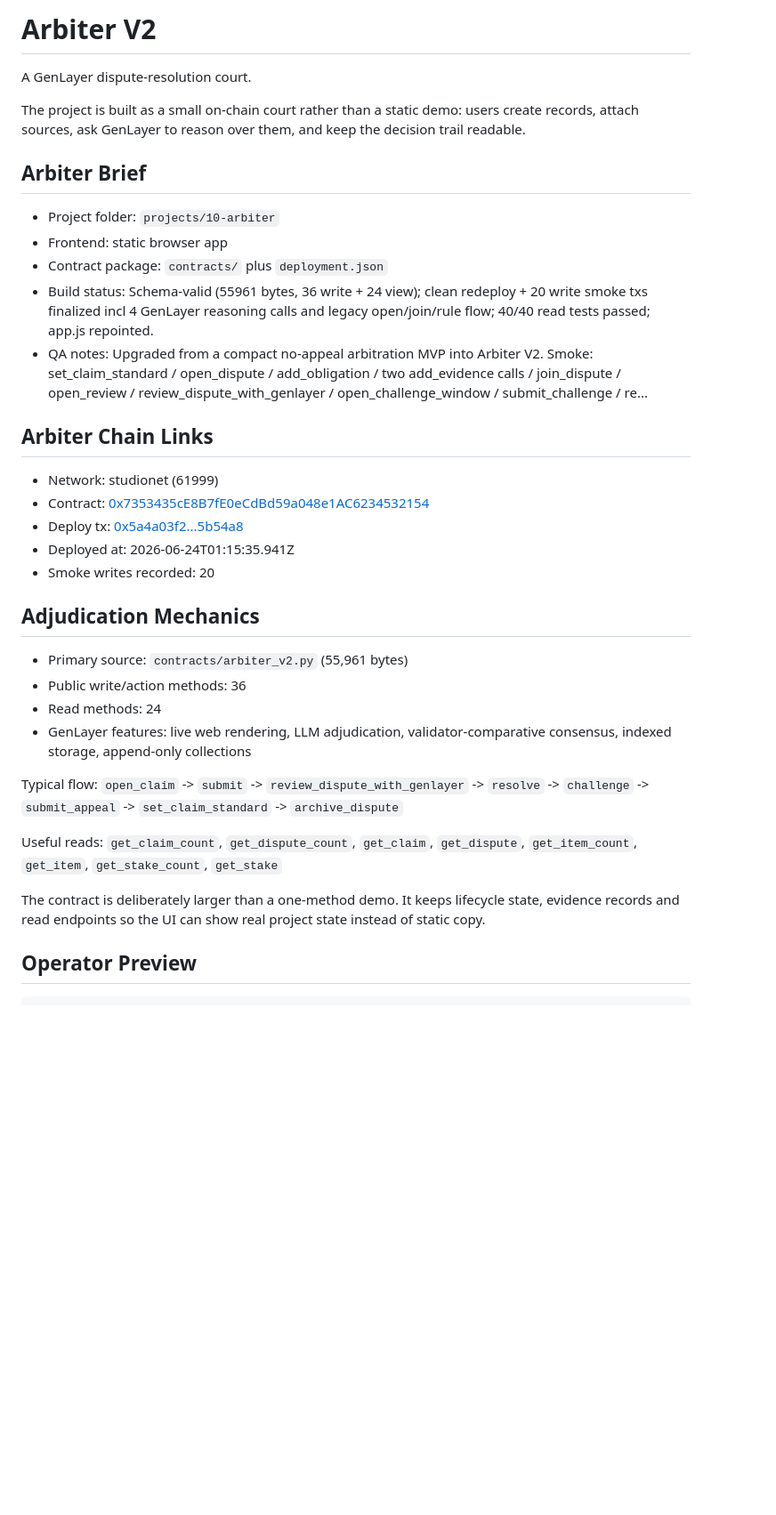
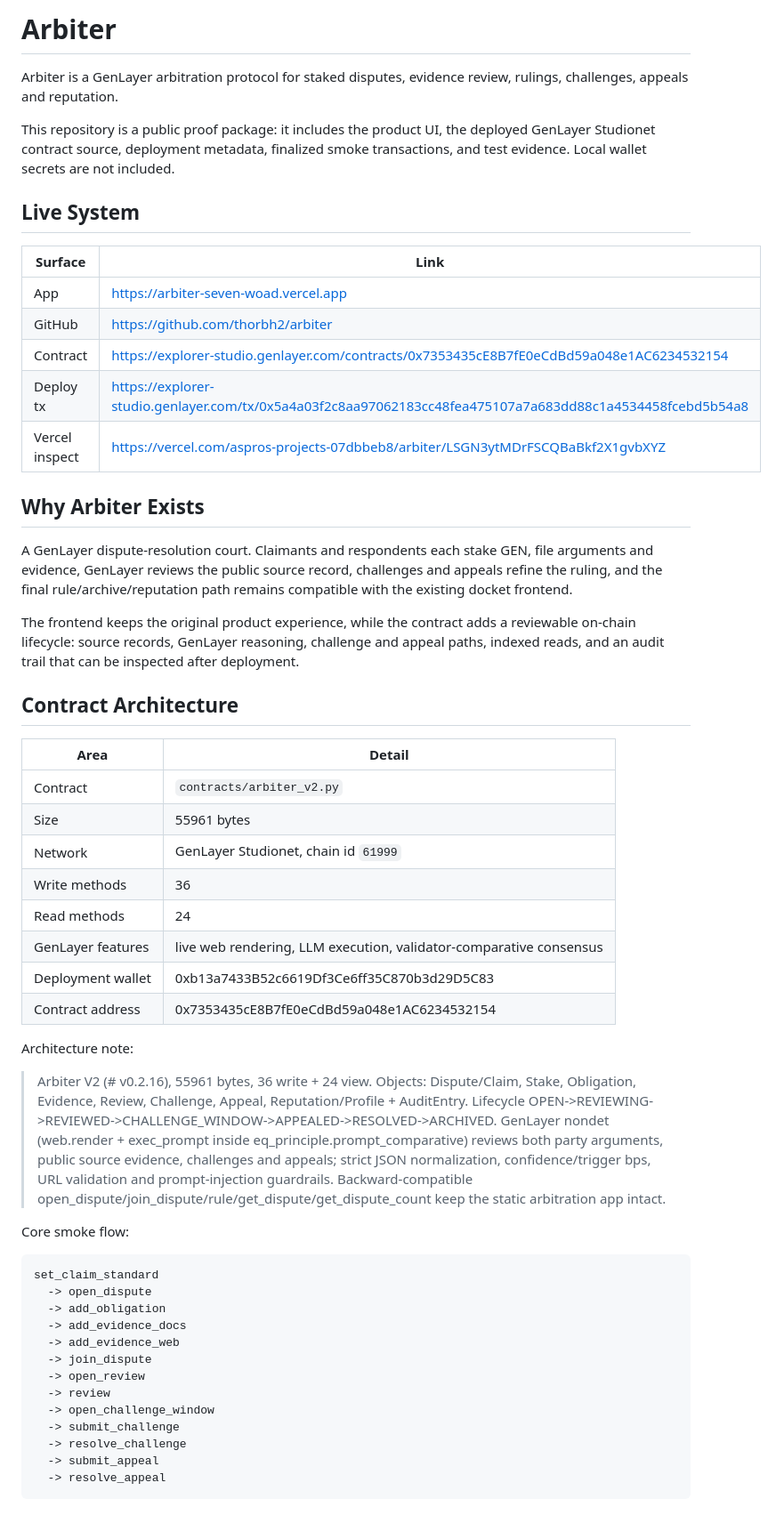
Before and after one commit to thorbh2/arbiter, a Markdown page: README.md, the part around one of its changes. Shown at 89% size. GitHub-like rendering; blank space fills up the shorter version.

Commit message:
Upgrade README protocol dossier

````diff
--- a/README.md
+++ b/README.md
@@ -1,36 +1,57 @@
-# Arbiter V2
+# Arbiter
 
-A GenLayer dispute-resolution court.
+Arbiter is a GenLayer arbitration protocol for staked disputes, evidence review, rulings, challenges, appeals and reputation.
 
-The project is built as a small on-chain court rather than a static demo: users create records, attach sources, ask GenLayer to reason over them, and keep the decision trail readable.
+This repository is a public proof package: it includes the product UI, the deployed GenLayer Studionet contract source, deployment metadata, finalized smoke transactions, and test evidence. Local wallet secrets are not included.
 
-## Arbiter Brief
+## Live System
 
-- Project folder: `projects/10-arbiter`
-- Frontend: static browser app
-- Contract package: `contracts/` plus `deployment.json`
-- Build status: Schema-valid (55961 bytes, 36 write + 24 view); clean redeploy + 20 write smoke txs finalized incl 4 GenLayer reasoning calls and legacy open/join/rule flow; 40/40 read tests passed; app.js repointed.
-- QA notes: Upgraded from a compact no-appeal arbitration MVP into Arbiter V2. Smoke: set_claim_standard / open_dispute / add_obligation / two add_evidence calls / join_dispute / open_review / review_dispute_with_genlayer / open_challenge_window / submit_challenge / re...
+| Surface | Link |
+| --- | --- |
+| App | https://arbiter-seven-woad.vercel.app |
+| GitHub | https://github.com/thorbh2/arbiter |
+| Contract | https://explorer-studio.genlayer.com/contracts/0x7353435cE8B7fE0eCdBd59a048e1AC6234532154 |
+| Deploy tx | https://explorer-studio.genlayer.com/tx/0x5a4a03f2c8aa97062183cc48fea475107a7a683dd88c1a4534458fcebd5b54a8 |
+| Vercel inspect | https://vercel.com/aspros-projects-07dbbeb8/arbiter/LSGN3ytMDrFSCQBaBkf2X1gvbXYZ |
 
-## Arbiter Chain Links
+## Why Arbiter Exists
 
-- Network: studionet (61999)
-- Contract: [0x7353435cE8B7fE0eCdBd59a048e1AC6234532154](https://explorer-studio.genlayer.com/contracts/0x7353435cE8B7fE0eCdBd59a048e1AC6234532154)
-- Deploy tx: [0x5a4a03f2...5b54a8](https://explorer-studio.genlayer.com/tx/0x5a4a03f2c8aa97062183cc48fea475107a7a683dd88c1a4534458fcebd5b54a8)
-- Deployed at: 2026-06-24T01:15:35.941Z
-- Smoke writes recorded: 20
+A GenLayer dispute-resolution court. Claimants and respondents each stake GEN, file arguments and evidence, GenLayer reviews the public source record, challenges and appeals refine the ruling, and the final rule/archive/reputation path remains compatible with the existing docket frontend.
 
-## Adjudication Mechanics
+The frontend keeps the original product experience, while the contract adds a reviewable on-chain lifecycle: source records, GenLayer reasoning, challenge and appeal paths, indexed reads, and an audit trail that can be inspected after deployment.
 
-- Primary source: `contracts/arbiter_v2.py` (55,961 bytes)
-- Public write/action methods: 36
-- Read methods: 24
-- GenLayer features: live web rendering, LLM adjudication, validator-comparative consensus, indexed storage, append-only collections
+## Contract Architecture
 
-Typical flow: `open_claim` -> `submit` -> `review_dispute_with_genlayer` -> `resolve` -> `challenge` -> `submit_appeal` -> `set_claim_standard` -> `archive_dispute`
+| Area | Detail |
+| --- | --- |
+| Contract | `contracts/arbiter_v2.py` |
+| Size | 55961 bytes |
+| Network | GenLayer Studionet, chain id `61999` |
+| Write methods | 36 |
+| Read methods | 24 |
+| GenLayer features | live web rendering, LLM execution, validator-comparative consensus |
+| Deployment wallet | 0xb13a7433B52c6619Df3Ce6ff35C870b3d29D5C83 |
+| Contract address | 0x7353435cE8B7fE0eCdBd59a048e1AC6234532154 |
 
-Useful reads: `get_claim_count`, `get_dispute_count`, `get_claim`, `get_dispute`, `get_item_count`, `get_item`, `get_stake_count`, `get_stake`
+Architecture note:
 
-The contract is deliberately larger than a one-method demo. It keeps lifecycle state, evidence records and read endpoints so the UI can show real project state instead of static copy.
+> Arbiter V2 (# v0.2.16), 55961 bytes, 36 write + 24 view. Objects: Dispute/Claim, Stake, Obligation, Evidence, Review, Challenge, Appeal, Reputation/Profile + AuditEntry. Lifecycle OPEN->REVIEWING->REVIEWED->CHALLENGE_WINDOW->APPEALED->RESOLVED->ARCHIVED. GenLayer nondet (web.render + exec_prompt inside eq_principle.prompt_comparative) reviews both party arguments, public source evidence, challenges and appeals; strict JSON normalization, confidence/trigger bps, URL validation and prompt-injection guardrails. Backward-compatible open_dispute/join_dispute/rule/get_dispute/get_dispute_count keep the static arbitration app intact.
 
-## Operator Preview
+Core smoke flow:
+
+```text
+set_claim_standard
+  -> open_dispute
+  -> add_obligation
+  -> add_evidence_docs
+  -> add_evidence_web
+  -> join_dispute
+  -> open_review
+  -> review
+  -> open_challenge_window
+  -> submit_challenge
+  -> resolve_challenge
+  -> submit_appeal
+  -> resolve_appeal
+```
+
````
Also changed, not shown: other parts of README.md (+62 -18 lines).
